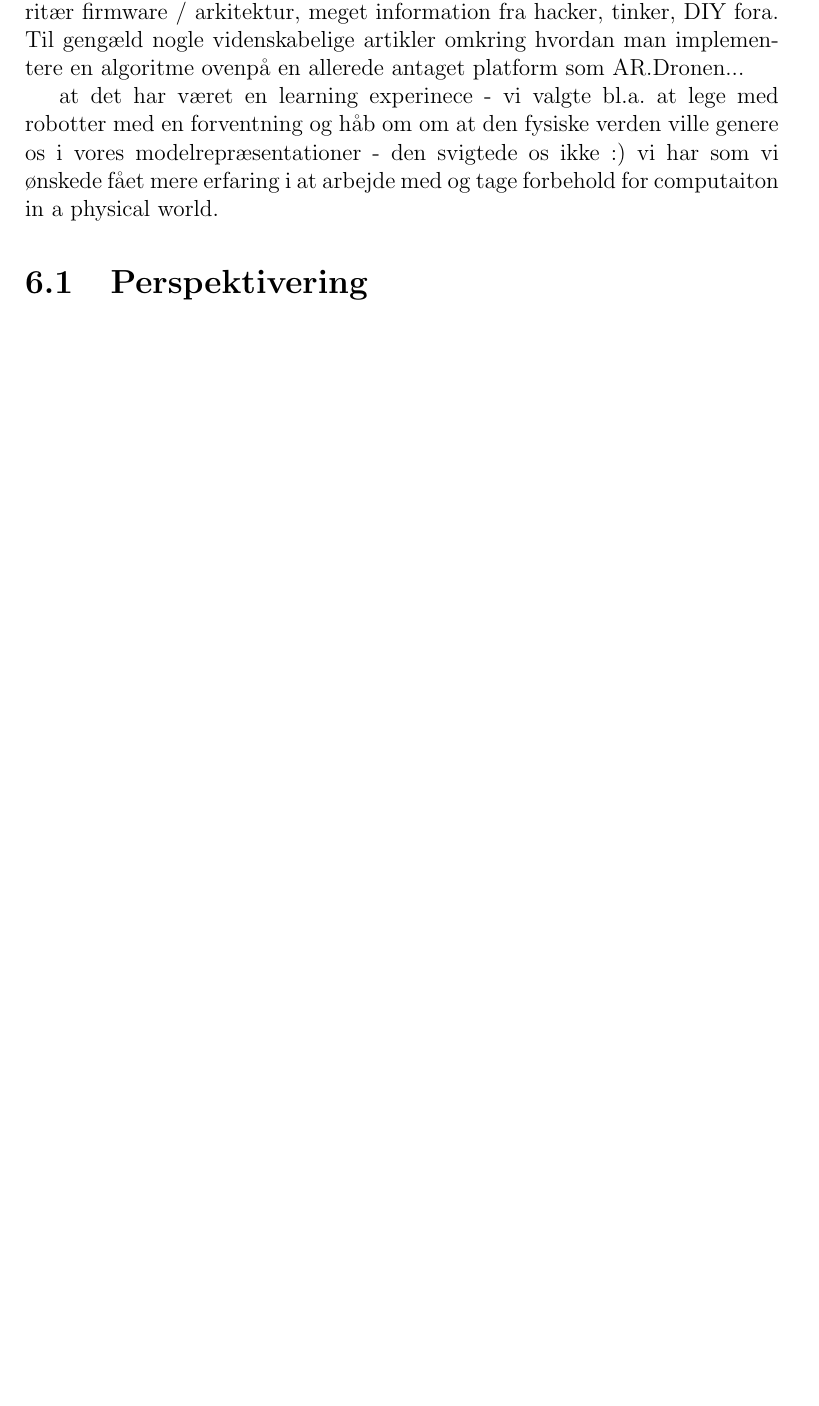
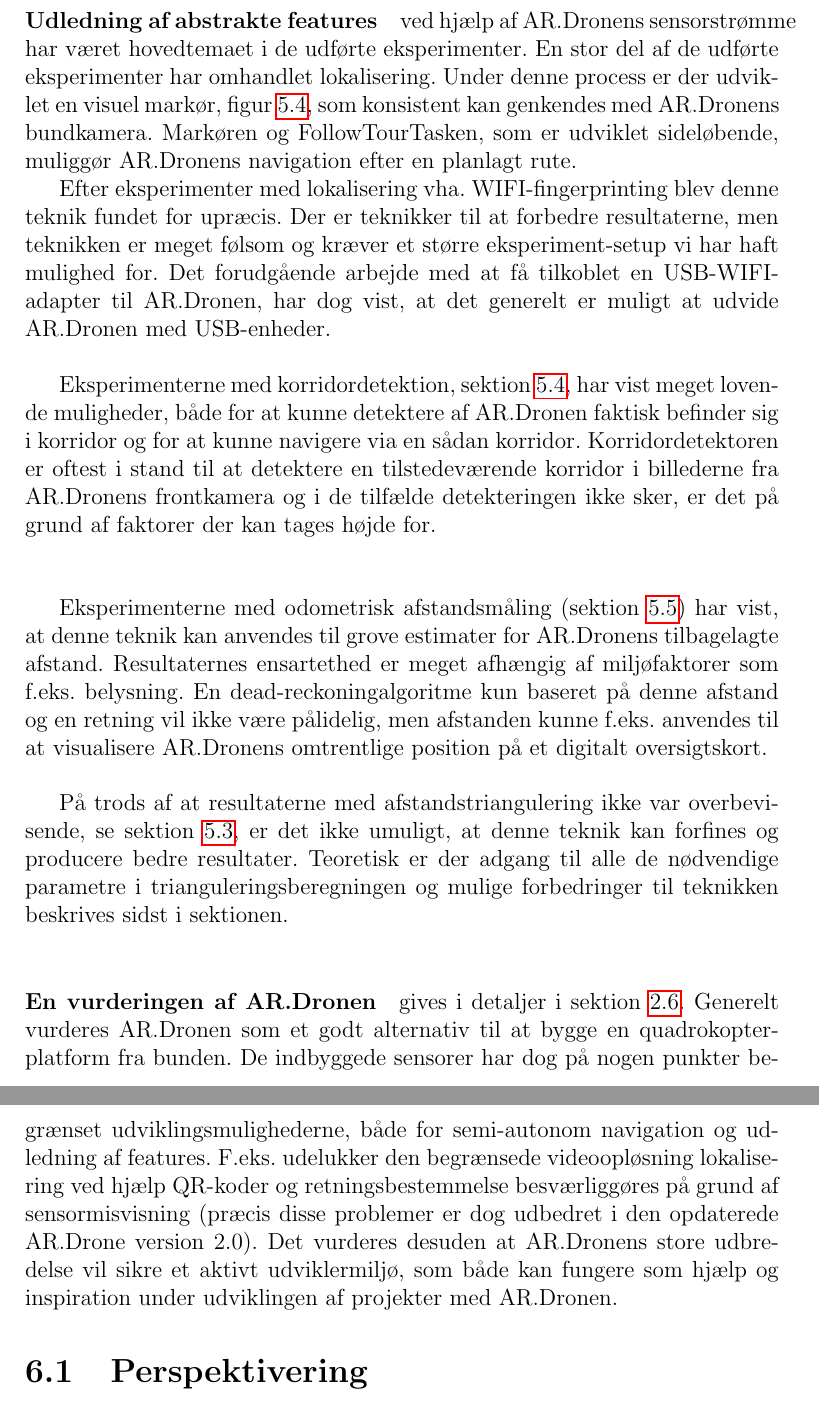
Before and after one commit to taghof/Navigation-for-Robots-with-WIFI-and-CV, a LaTeX thesis (report/master_thesis.tex): part of page 99 of 114 before the commit and two parts of pages 100 and 101 of 116 after it, the two joined at a grey line, cut at the place of the change, the shorter picture padded with empty space. Compiled offline with pdfLaTeX; the source files are stored in an older character set and shown here as Unicode.

Commit message:
start of day commit

```diff
--- a/report/master_thesis.tex
+++ b/report/master_thesis.tex
@@ -3164,15 +3166,3 @@
 %%%%     Konklusion - section
 
 \chapter{Konklusion}
-Evaluering: at det har været svært at finde videnskabelige datalogiske
-kilder af høj troværdighed omkring AR.Dronen ; in part privat
-virksomhed properitær firmware / arkitektur, meget information fra
-hacker, tinker, DIY fora.  Til gengæld nogle videnskabelige artikler
-omkring hvordan man implementere en algoritme ovenpå en allerede
-antaget platform som AR.Dronen...
-
-at det har været en learning experinece - vi valgte bl.a. at lege med
-robotter med en forventning og håb om om at den fysiske verden ville
-genere os i vores modelrepræsentationer - den svigtede os ikke :) vi
-har som vi ønskede fået mere erfaring i at arbejde med og tage
-forbehold for computaiton in a physical world.
@@ -3179,9 +3199,71 @@
+\vspace{0.5cm}
+\paragraph{Udledning af abstrakte features}ved hjælp af AR.Dronens
+sensorstrømme har været hovedtemaet i de udførte eksperimenter. En
+stor del af de udførte eksperimenter har omhandlet lokalisering. Under
+denne process er der udviklet en visuel markør,
+figur~\ref{fig:markers}, som konsistent kan genkendes med AR.Dronens
+bundkamera. Markøren og FollowTourTasken, som er udviklet sideløbende,
+muliggør AR.Dronens navigation efter en planlagt rute.
+
+Efter eksperimenter med lokalisering vha. WIFI-fingerprinting blev
+denne teknik fundet for upræcis. Der er teknikker til at forbedre
+resultaterne, men teknikken er meget følsom og kræver et større
+eksperiment-setup vi har haft mulighed for. Det forudgående arbejde
+med at få tilkoblet en USB-WIFI-adapter til AR.Dronen, har dog vist,
+at det generelt er muligt at udvide AR.Dronen med USB-enheder.
+
+\vspace{0.5cm}
+Eksperimenterne med korridordetektion, sektion~\ref{sec:korridor}, har
+vist meget lovende muligheder, både for at kunne detektere af
+AR.Dronen faktisk befinder sig i korridor og for at kunne navigere via
+en sådan korridor. Korridordetektoren er oftest i stand til at
+detektere en tilstedeværende korridor i billederne fra AR.Dronens
+frontkamera og i de tilfælde detekteringen ikke sker, er det på grund
+af faktorer der kan tages højde for.
+
+\vspace{1cm}
+Eksperimenterne med odometrisk afstandsmåling (sektion~\ref{sec:distance-mesu})
+har vist, at denne teknik kan anvendes til grove estimater for
+AR.Dronens tilbagelagte afstand. Resultaternes ensartethed er meget
+afhængig af miljøfaktorer som f.eks. belysning. En
+dead-reckoningalgoritme kun baseret på denne afstand og en retning vil
+ikke være pålidelig, men afstanden kunne f.eks. anvendes til at
+visualisere AR.Dronens omtrentlige position på
+et digitalt oversigtskort.
+
+\vspace{0.5cm}
+På trods af at resultaterne med afstandstriangulering ikke var
+overbevisende, se sektion~\ref{sec:afstand}, er det ikke umuligt, at
+denne teknik kan forfines og producere bedre resultater. Teoretisk er
+der adgang til alle de nødvendige parametre i
+trianguleringsberegningen og mulige forbedringer til teknikken
+beskrives sidst i sektionen.
+
+\vspace{0.5cm}
+\paragraph{En vurderingen af AR.Dronen}gives i detaljer i
+sektion~\ref{ssec:dronerecap}. Generelt vurderes AR.Dronen som et godt
+alternativ til at bygge en quadrokopter-platform fra bunden. De
+indbyggede sensorer har dog på nogen punkter begrænset
+udviklingsmulighederne, både for semi-autonom navigation og udledning
+af features. F.eks. udelukker den begrænsede videoopløsning
+lokalisering ved hjælp QR-koder og retningsbestemmelse besværliggøres
+på grund af sensormisvisning (præcis disse problemer er dog udbedret i
+den opdaterede AR.Drone version 2.0).
+Det vurderes desuden at AR.Dronens store udbredelse vil sikre et
+aktivt udviklermiljø, som både kan fungere som hjælp og inspiration under
+udviklingen af projekter med AR.Dronen.
 
 \section{Perspektivering}
-til prisen er ar.droen ok, men virker måske ikke så godt til indendørs / præcision / turbulens ift lokationskrav, men så et andet brugsscenarie, noget turis-happening som flyv en tur på stævnsklint for 100 kroner, se andres optagede videoer *billede*,
-reference til fårehyrde-robot?
-
-eksempel argumentation på hvorfor AR.Dronen ikke virker som videnskabelig platform, for stor og klumpet, ny forskning i quadrokopter viser det også, eg. swarms med mikrokopter \cite{turpin:swarm}.
+til prisen er ar.droen ok, men virker måske ikke så godt til indendørs
+/ præcision / turbulens ift lokationskrav, men så et andet
+brugsscenarie, noget turis-happening som flyv en tur på stævnsklint
+for 100 kroner, se andres optagede videoer *billede*, reference til
+fårehyrde-robot?
+
+eksempel argumentation på hvorfor AR.Dronen ikke virker som
+videnskabelig platform, for stor og klumpet, ny forskning i
+quadrokopter viser det også, eg. swarms med mikrokopter
+\cite{turpin:swarm}.
 
 \section{Fremtidig arbejde}
 
```
Also changed, not shown: report/master_thesis.tex (38 more changed lines).
